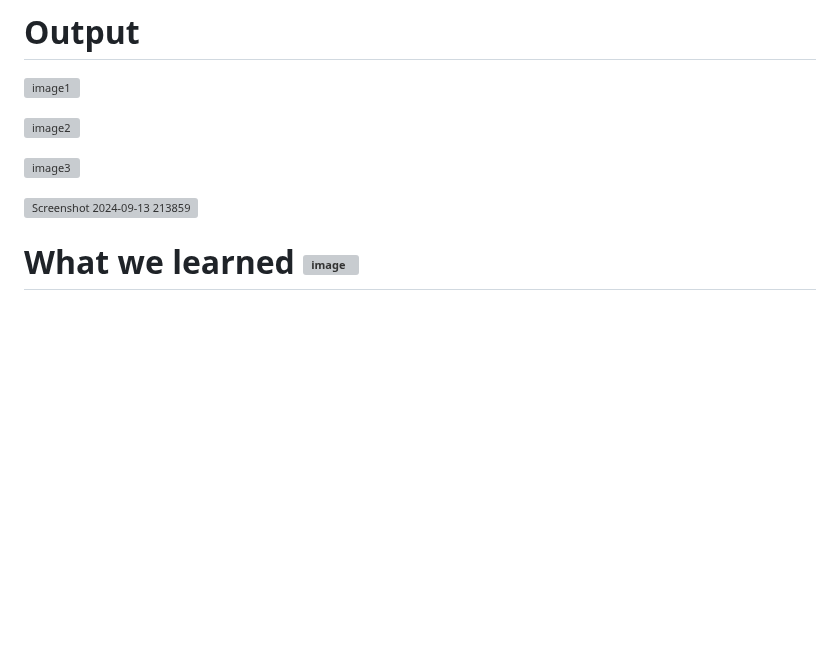
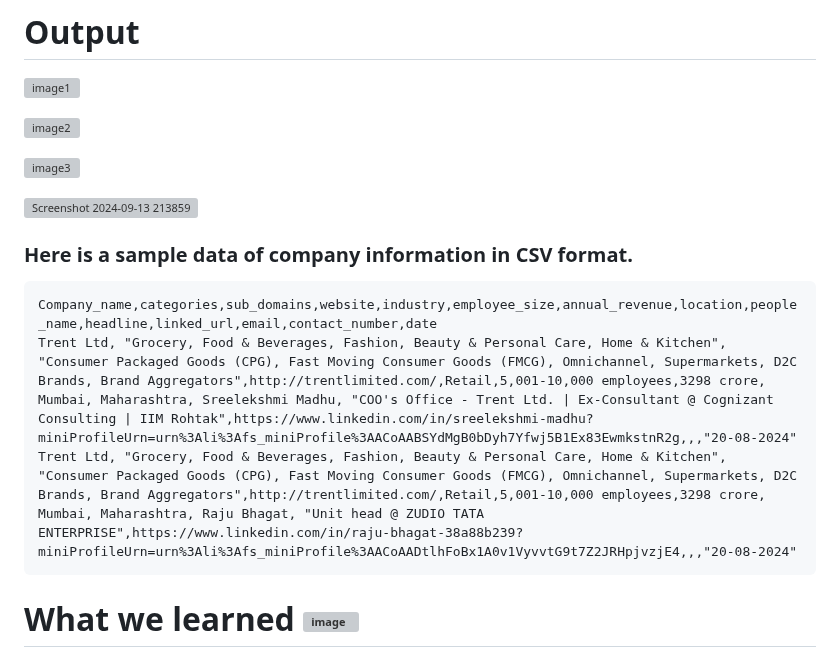
Before and after one commit to ArunKumar200510/Lead-Gen-Tool, a Markdown page: README.md, the part around the change. Rendered like a GitHub page; blank space fills up the shorter version; grey boxes are pictures that could not be loaded.

````diff
--- a/README.md
+++ b/README.md
@@ -242,7 +242,13 @@ Our application utilizes the following technologies:
 
 ![Screenshot 2024-09-13 213859](https://github.com/user-attachments/assets/75b6fae2-a1b9-4500-a00c-8523f92f47d9)
 
+### Here is a sample data of company information in CSV format.
 
+```csv
+Company_name,categories,sub_domains,website,industry,employee_size,annual_revenue,location,people_name,headline,linked_url,email,contact_number,date
+Trent Ltd, "Grocery, Food & Beverages, Fashion, Beauty & Personal Care, Home & Kitchen", "Consumer Packaged Goods (CPG), Fast Moving Consumer Goods (FMCG), Omnichannel, Supermarkets, D2C Brands, Brand Aggregators",http://trentlimited.com/,Retail,5,001-10,000 employees,3298 crore, Mumbai, Maharashtra, Sreelekshmi Madhu, "COO's Office - Trent Ltd. | Ex-Consultant @ Cognizant Consulting | IIM Rohtak",https://www.linkedin.com/in/sreelekshmi-madhu?miniProfileUrn=urn%3Ali%3Afs_miniProfile%3AACoAABSYdMgB0bDyh7Yfwj5B1Ex83EwmkstnR2g,,,"20-08-2024"
+Trent Ltd, "Grocery, Food & Beverages, Fashion, Beauty & Personal Care, Home & Kitchen", "Consumer Packaged Goods (CPG), Fast Moving Consumer Goods (FMCG), Omnichannel, Supermarkets, D2C Brands, Brand Aggregators",http://trentlimited.com/,Retail,5,001-10,000 employees,3298 crore, Mumbai, Maharashtra, Raju Bhagat, "Unit head @ ZUDIO TATA ENTERPRISE",https://www.linkedin.com/in/raju-bhagat-38a88b239?miniProfileUrn=urn%3Ali%3Afs_miniProfile%3AACoAADtlhFoBx1A0v1VyvvtG9t7Z2JRHpjvzjE4,,,"20-08-2024"
+```
 
 # What we learned ![image](https://user-images.githubusercontent.com/72274851/218499685-e8d445fc-e35e-4ab5-abc1-c32462592603.png)
 
````
